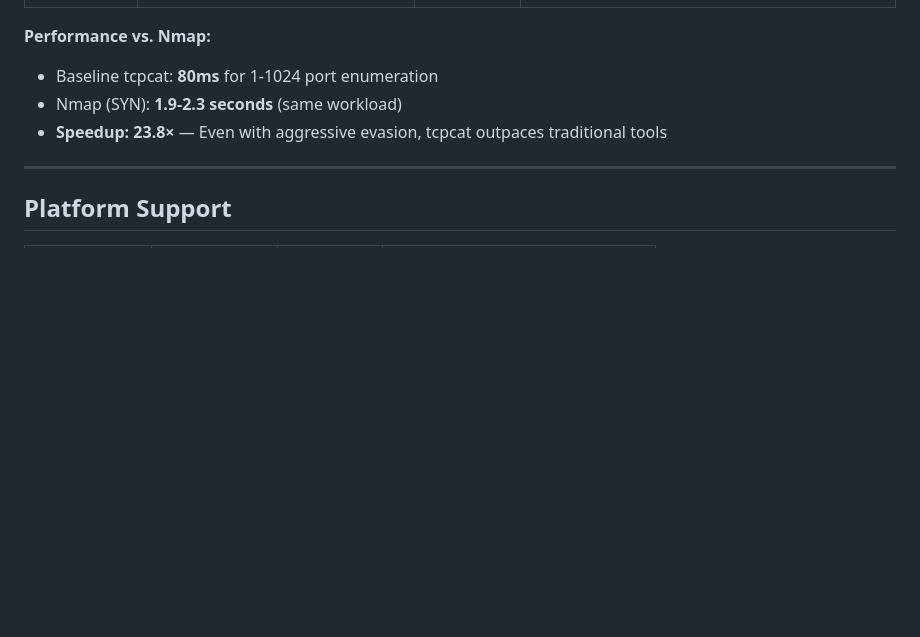
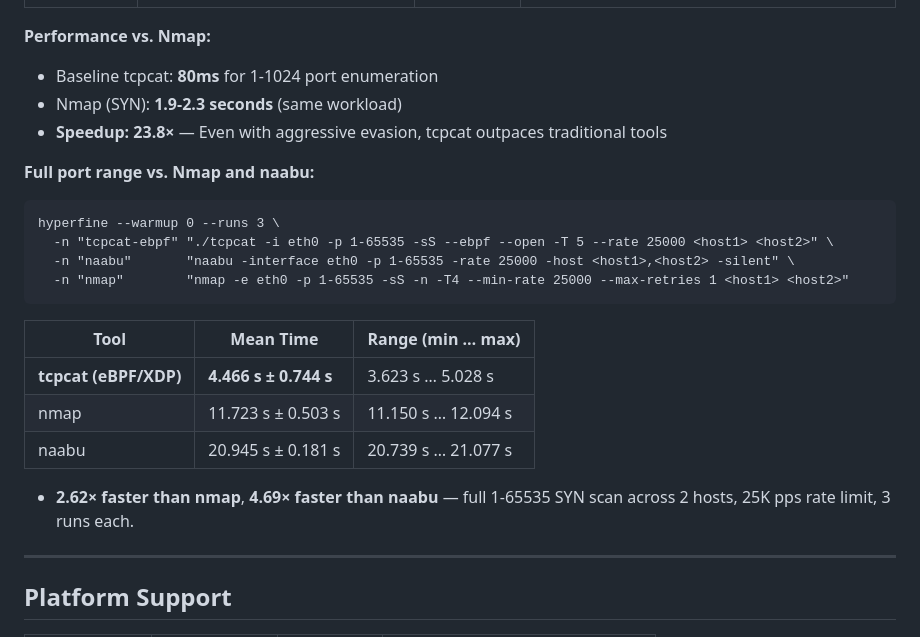
Before and after one commit to NycolazSec/tcpcat, a Markdown page: README.md, the part around the change. GitHub-like rendering; blank space fills up the shorter version.

Commit message:
docs: add 65K full-port benchmark vs nmap and naabu to README
Co-Authored-By: Claude Sonnet 5 <noreply@anthropic.com>

````diff
--- a/README.md
+++ b/README.md
@@ -373,6 +373,23 @@ Packet variation, fragmentation, and decoy traffic can help an authorized team a
 - Nmap (SYN): **1.9-2.3 seconds** (same workload)
 - **Speedup: 23.8×** — Even with aggressive evasion, tcpcat outpaces traditional tools
 
+**Full port range vs. Nmap and naabu:**
+
+```
+hyperfine --warmup 0 --runs 3 \
+  -n "tcpcat-ebpf" "./tcpcat -i eth0 -p 1-65535 -sS --ebpf --open -T 5 --rate 25000 <host1> <host2>" \
+  -n "naabu"       "naabu -interface eth0 -p 1-65535 -rate 25000 -host <host1>,<host2> -silent" \
+  -n "nmap"        "nmap -e eth0 -p 1-65535 -sS -n -T4 --min-rate 25000 --max-retries 1 <host1> <host2>"
+```
+
+| Tool | Mean Time | Range (min … max) |
+|------|-----------|--------------------|
+| **tcpcat (eBPF/XDP)** | **4.466 s ± 0.744 s** | 3.623 s … 5.028 s |
+| nmap | 11.723 s ± 0.503 s | 11.150 s … 12.094 s |
+| naabu | 20.945 s ± 0.181 s | 20.739 s … 21.077 s |
+
+- **2.62× faster than nmap**, **4.69× faster than naabu** — full 1-65535 SYN scan across 2 hosts, 25K pps rate limit, 3 runs each.
+
 ---
 
 ## Platform Support
````
